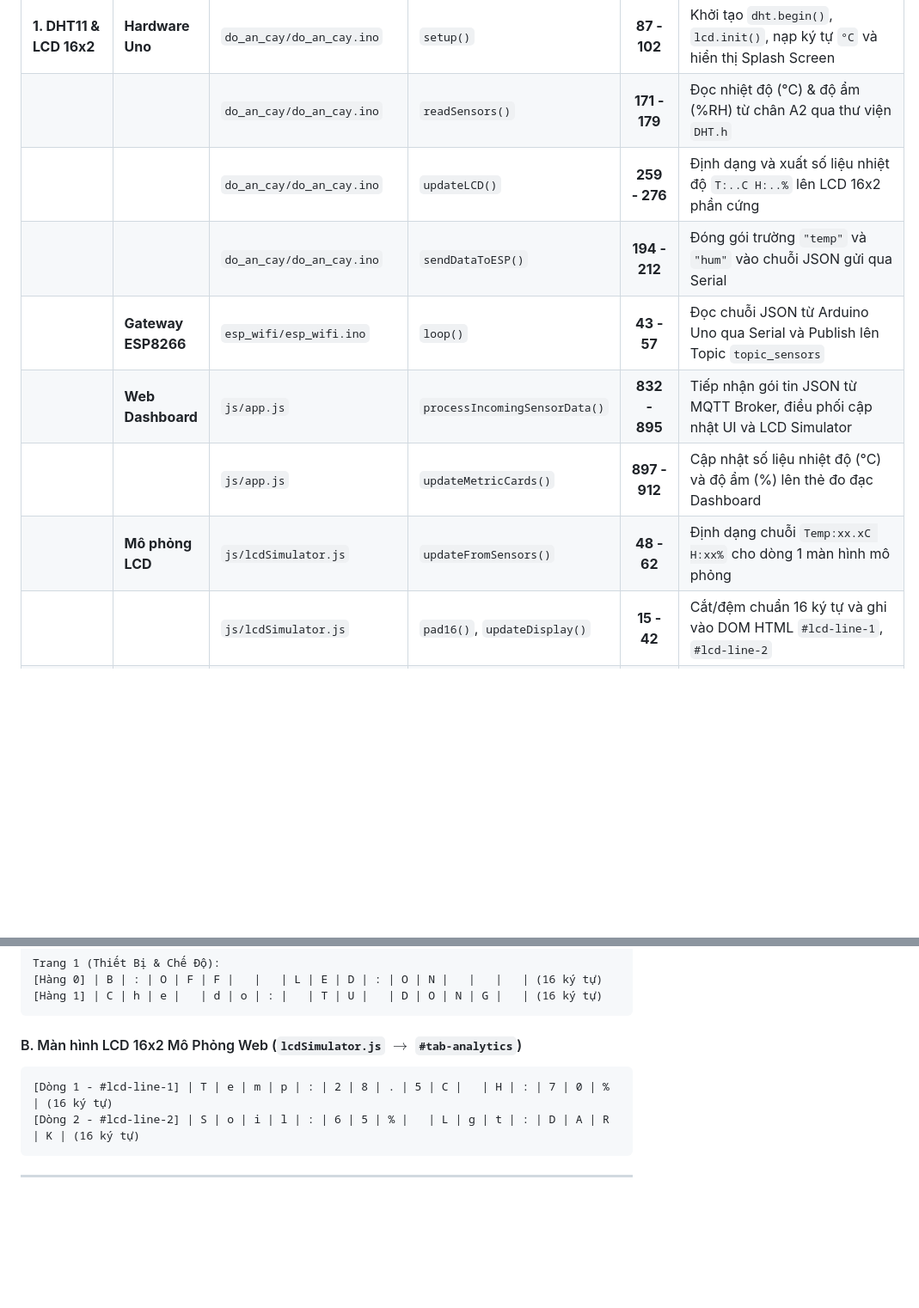
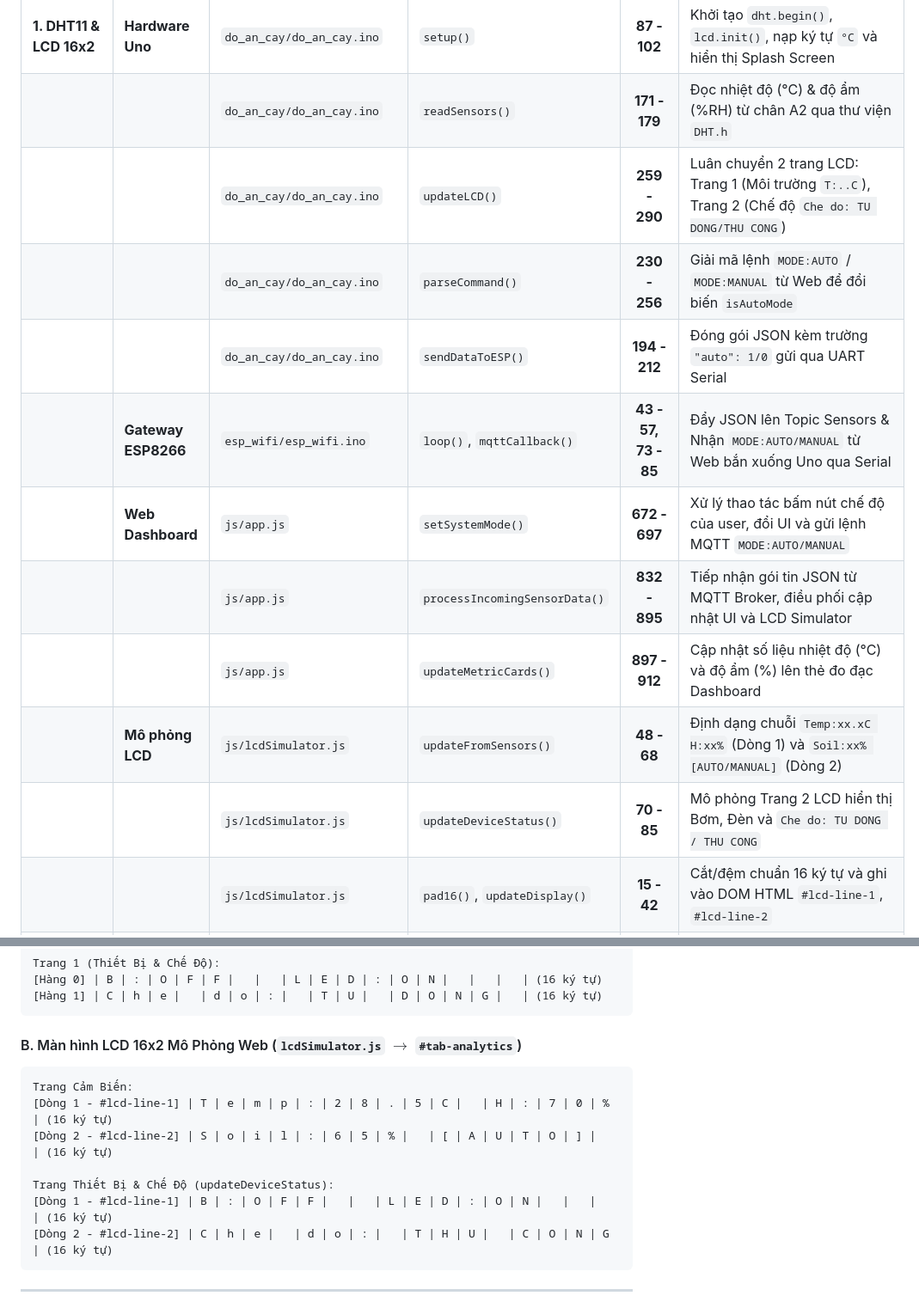
Before and after one commit to vothuctri/web_vlcntt, a Markdown page: BAO_CAO_FLOW_CODE.md, 2 parts joined by grey strips. Shown at 86% size. GitHub-like rendering; blank space fills up the shorter version.

Commit message:
docs: update development flow documentation in BAO_CAO_FLOW_CODE.md

````diff
--- a/BAO_CAO_FLOW_CODE.md
+++ b/BAO_CAO_FLOW_CODE.md
@@ -12,12 +12,15 @@
 | :--- | :--- | :--- | :--- | :---: | :--- |
 | **1. DHT11 & LCD 16x2** | **Hardware Uno** | `do_an_cay/do_an_cay.ino` | `setup()` | **87 - 102** | Khởi tạo `dht.begin()`, `lcd.init()`, nạp ký tự `°C` và hiển thị Splash Screen |
 | | | `do_an_cay/do_an_cay.ino` | `readSensors()` | **171 - 179** | Đọc nhiệt độ (°C) & độ ẩm (%RH) từ chân A2 qua thư viện `DHT.h` |
-| | | `do_an_cay/do_an_cay.ino` | `updateLCD()` | **259 - 276** | Định dạng và xuất số liệu nhiệt độ `T:..C H:..%` lên LCD 16x2 phần cứng |
-| | | `do_an_cay/do_an_cay.ino` | `sendDataToESP()` | **194 - 212** | Đóng gói trường `"temp"` và `"hum"` vào chuỗi JSON gửi qua Serial |
-| | **Gateway ESP8266**| `esp_wifi/esp_wifi.ino` | `loop()` | **43 - 57** | Đọc chuỗi JSON từ Arduino Uno qua Serial và Publish lên Topic `topic_sensors` |
-| | **Web Dashboard** | `js/app.js` | `processIncomingSensorData()` | **832 - 895** | Tiếp nhận gói tin JSON từ MQTT Broker, điều phối cập nhật UI và LCD Simulator |
+| | | `do_an_cay/do_an_cay.ino` | `updateLCD()` | **259 - 290** | Luân chuyển 2 trang LCD: Trang 1 (Môi trường `T:..C`), Trang 2 (Chế độ `Che do: TU DONG/THU CONG`) |
+| | | `do_an_cay/do_an_cay.ino` | `parseCommand()` | **230 - 256** | Giải mã lệnh `MODE:AUTO` / `MODE:MANUAL` từ Web để đổi biến `isAutoMode` |
+| | | `do_an_cay/do_an_cay.ino` | `sendDataToESP()` | **194 - 212** | Đóng gói JSON kèm trường `"auto": 1/0` gửi qua UART Serial |
+| | **Gateway ESP8266**| `esp_wifi/esp_wifi.ino` | `loop()`, `mqttCallback()`| **43 - 57, 73 - 85** | Đẩy JSON lên Topic Sensors & Nhận `MODE:AUTO/MANUAL` từ Web bắn xuống Uno qua Serial |
+| | **Web Dashboard** | `js/app.js` | `setSystemMode()` | **672 - 697** | Xử lý thao tác bấm nút chế độ của user, đổi UI và gửi lệnh MQTT `MODE:AUTO/MANUAL` |
+| | | `js/app.js` | `processIncomingSensorData()` | **832 - 895** | Tiếp nhận gói tin JSON từ MQTT Broker, điều phối cập nhật UI và LCD Simulator |
 | | | `js/app.js` | `updateMetricCards()` | **897 - 912** | Cập nhật số liệu nhiệt độ (°C) và độ ẩm (%) lên thẻ đo đạc Dashboard |
-| | **Mô phỏng LCD** | `js/lcdSimulator.js` | `updateFromSensors()` | **48 - 62** | Định dạng chuỗi `Temp:xx.xC H:xx%` cho dòng 1 màn hình mô phỏng |
+| | **Mô phỏng LCD** | `js/lcdSimulator.js` | `updateFromSensors()` | **48 - 68** | Định dạng chuỗi `Temp:xx.xC H:xx%` (Dòng 1) và `Soil:xx% [AUTO/MANUAL]` (Dòng 2) |
+| | | `js/lcdSimulator.js` | `updateDeviceStatus()` | **70 - 85** | Mô phỏng Trang 2 LCD hiển thị Bơm, Đèn và `Che do: TU DONG / THU CONG` |
 | | | `js/lcdSimulator.js` | `pad16()`, `updateDisplay()` | **15 - 42** | Cắt/đệm chuẩn 16 ký tự và ghi vào DOM HTML `#lcd-line-1`, `#lcd-line-2` |
 | **2. Email & Pushsafer**| **Pushsafer (Phone)**| `js/notificationService.js`| `sendPushsaferNotification()`| **16 - 68** | Tạo URLSearchParams và gửi HTTP POST tới `https://www.pushsafer.com/api` |
 | | | `js/notificationService.js`| `checkAndTriggerAlerts()` | **158 - 178** | Tự động bắn Pushsafer khẩn cấp (icon 82, priority 2) khi DHT11 quá nhiệt (>38°C) |
@@ -133,8 +136,13 @@ Trang 1 (Thiết Bị & Chế Độ):
 
 #### B. Màn hình LCD 16x2 Mô Phỏng Web (`lcdSimulator.js` $\rightarrow$ `#tab-analytics`)
 ```text
+Trang Cảm Biến:
 [Dòng 1 - #lcd-line-1] | T | e | m | p | : | 2 | 8 | . | 5 | C |   | H | : | 7 | 0 | % | (16 ký tự)
-[Dòng 2 - #lcd-line-2] | S | o | i | l | : | 6 | 5 | % |   | L | g | t | : | D | A | R | K | (16 ký tự)
+[Dòng 2 - #lcd-line-2] | S | o | i | l | : | 6 | 5 | % |   | [ | A | U | T | O | ] |   | (16 ký tự)
+
+Trang Thiết Bị & Chế Độ (updateDeviceStatus):
+[Dòng 1 - #lcd-line-1] | B | : | O | F | F |   |   | L | E | D | : | O | N |   |   |   | (16 ký tự)
+[Dòng 2 - #lcd-line-2] | C | h | e |   | d | o | : |   | T | H | U |   | C | O | N | G | (16 ký tự)
 ```
 
 ---
````
Also changed, not shown: other parts of BAO_CAO_FLOW_CODE.md (+79 -2 lines).
